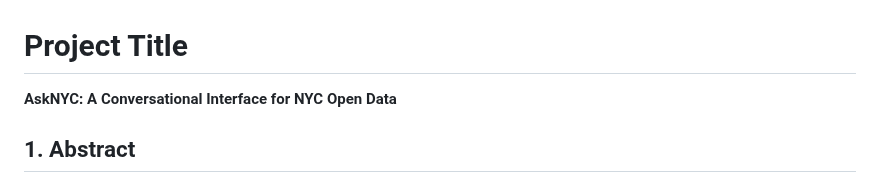
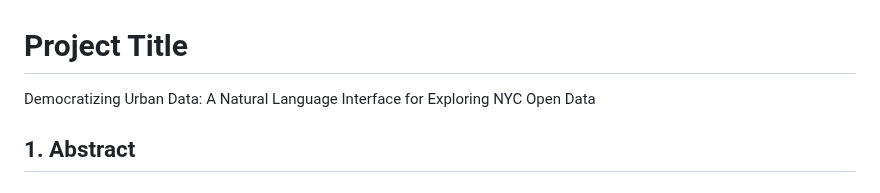
Before and after one commit to takumanken/thesis, a Markdown page: README.md, the part around the change. GitHub-like rendering.

```diff
--- a/README.md
+++ b/README.md
@@ -1,5 +1,5 @@
 # Project Title
-**AskNYC: A Conversational Interface for NYC Open Data**
+Democratizing Urban Data: A Natural Language Interface for Exploring NYC Open Data
 
 ## 1. Abstract
 ## Abstract
```
